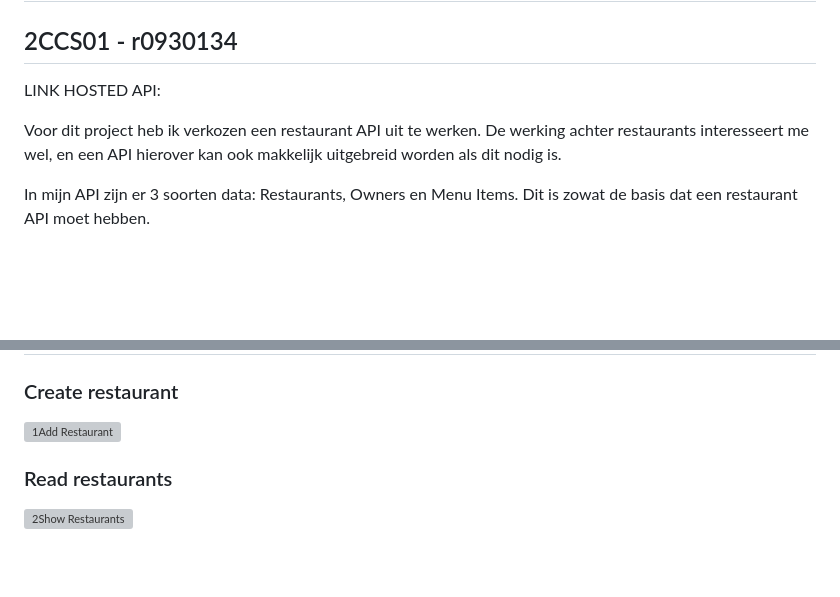
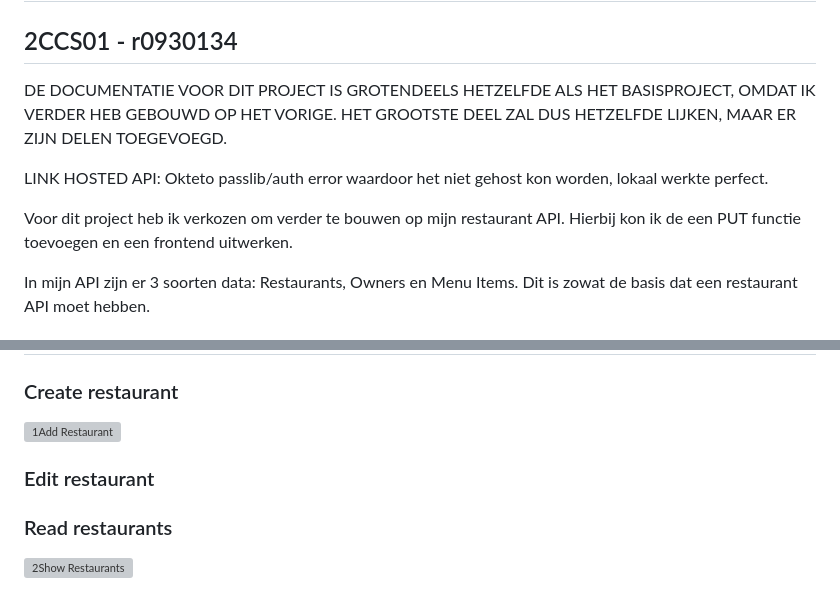
Before and after one commit to Aleksander-Baum/qrquiz, a Markdown page: README.md, 2 parts joined by grey strips. GitHub-like rendering; blank space fills up the shorter version; grey boxes are pictures that could not be loaded.

```diff
--- a/README.md
+++ b/README.md
@@ -1,9 +1,11 @@
 # Eindproject Aleksander Baum
 ## 2CCS01 - r0930134
 
-LINK HOSTED API:
+DE DOCUMENTATIE VOOR DIT PROJECT IS GROTENDEELS HETZELFDE ALS HET BASISPROJECT, OMDAT IK VERDER HEB GEBOUWD OP HET VORIGE. HET GROOTSTE DEEL ZAL DUS HETZELFDE LIJKEN, MAAR ER ZIJN DELEN TOEGEVOEGD.
 
-Voor dit project heb ik verkozen een restaurant API uit te werken. De werking achter restaurants interesseert me wel, en een API hierover kan ook makkelijk uitgebreid worden als dit nodig is.
+LINK HOSTED API: Okteto passlib/auth error waardoor het niet gehost kon worden, lokaal werkte perfect.
+
+Voor dit project heb ik verkozen om verder te bouwen op mijn restaurant API. Hierbij kon ik de een PUT functie toevoegen en een frontend uitwerken.
 
 In mijn API zijn er 3 soorten data: Restaurants, Owners en Menu Items. Dit is zowat de basis dat een restaurant API moet hebben.
 
@@ -35,6 +37,9 @@ Hierbij heb ik ook nog een simpele front-end toegevoegd. Je kan hier alle simpel
 ## Werking API Postman
 ### Create restaurant
 ![1Add Restaurant](https://github.com/Aleksander-Baum/basisproject/assets/113974461/81421410-b82a-4ca9-b4a2-942a3208973c)
+
+### Edit restaurant
+
 
 ### Read restaurants
 ![2Show Restaurants](https://github.com/Aleksander-Baum/basisproject/assets/113974461/2ccb5ba7-55b8-4c86-8ff9-f2f604c05fea)
```
Also changed, not shown: other parts of README.md (+2 -2 lines).
